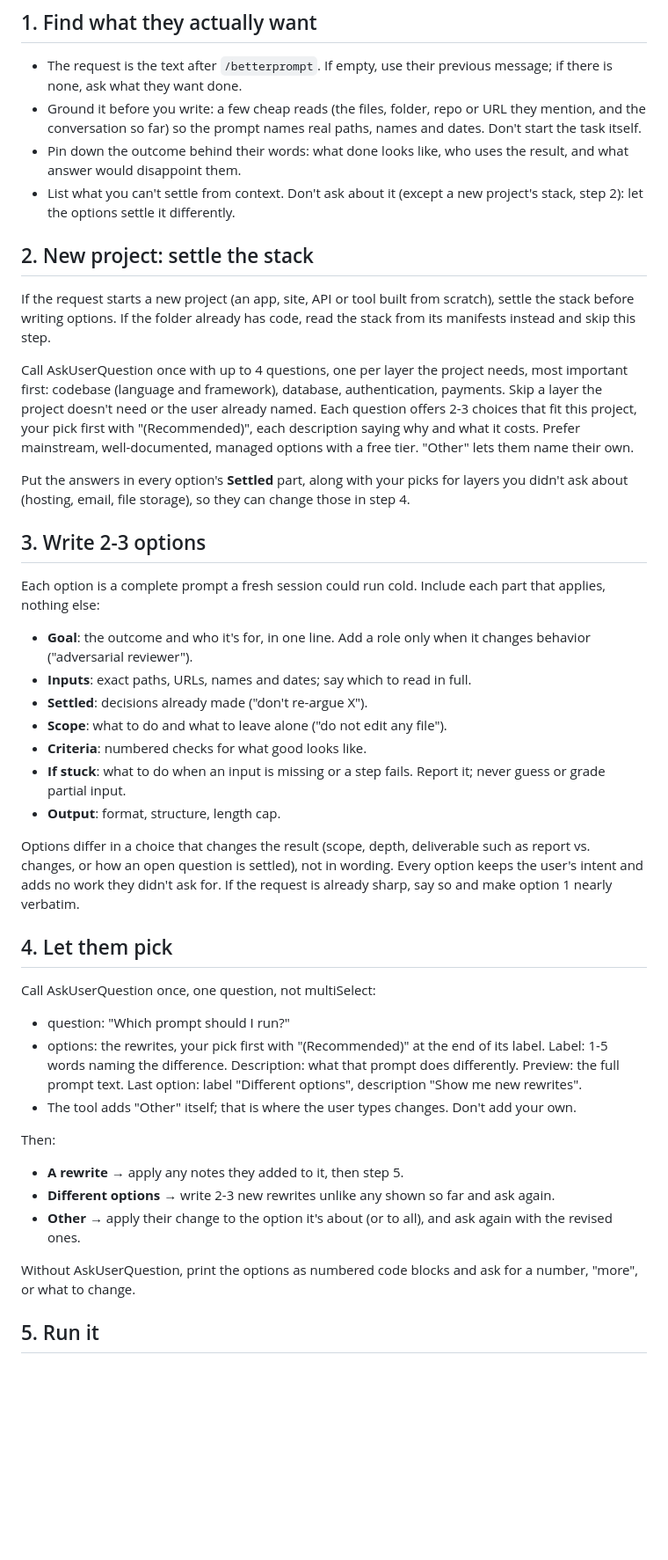
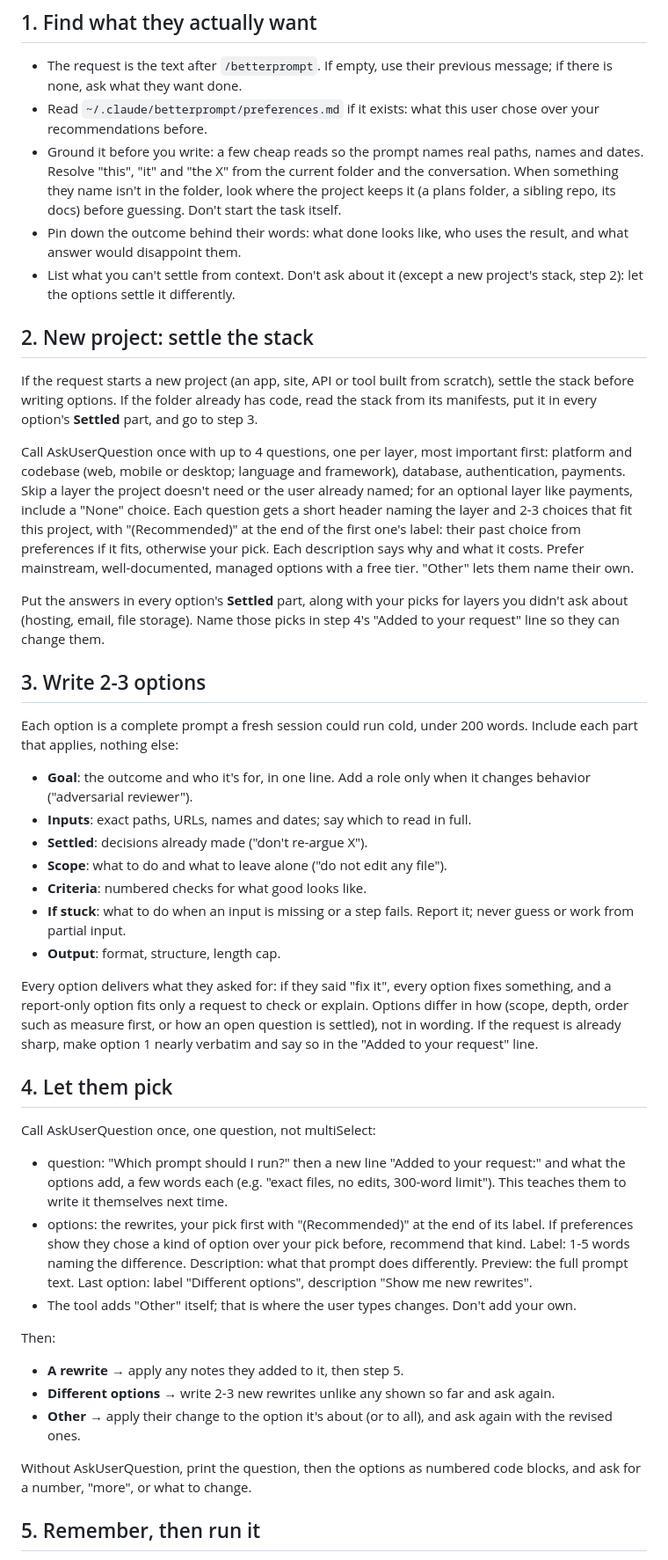
Before and after one commit to fayofye/betterprompt, a Markdown page: SKILL.md, the part around one of its changes. Shown at 88% size. Drawn GitHub-style; blank space fills up the shorter version.

```diff
--- a/SKILL.md
+++ b/SKILL.md
@@ -10,38 +10,39 @@ Brief the user's request the way you brief a subagent: rewrite it into a prompt
 ## 1. Find what they actually want
 
 - The request is the text after `/betterprompt`. If empty, use their previous message; if there is none, ask what they want done.
-- Ground it before you write: a few cheap reads (the files, folder, repo or URL they mention, and the conversation so far) so the prompt names real paths, names and dates. Don't start the task itself.
+- Read `~/.claude/betterprompt/preferences.md` if it exists: what this user chose over your recommendations before.
+- Ground it before you write: a few cheap reads so the prompt names real paths, names and dates. Resolve "this", "it" and "the X" from the current folder and the conversation. When something they name isn't in the folder, look where the project keeps it (a plans folder, a sibling repo, its docs) before guessing. Don't start the task itself.
 - Pin down the outcome behind their words: what done looks like, who uses the result, and what answer would disappoint them.
 - List what you can't settle from context. Don't ask about it (except a new project's stack, step 2): let the options settle it differently.
 
 ## 2. New project: settle the stack
 
-If the request starts a new project (an app, site, API or tool built from scratch), settle the stack before writing options. If the folder already has code, read the stack from its manifests instead and skip this step.
+If the request starts a new project (an app, site, API or tool built from scratch), settle the stack before writing options. If the folder already has code, read the stack from its manifests, put it in every option's **Settled** part, and go to step 3.
 
-Call AskUserQuestion once with up to 4 questions, one per layer the project needs, most important first: codebase (language and framework), database, authentication, payments. Skip a layer the project doesn't need or the user already named. Each question offers 2-3 choices that fit this project, your pick first with "(Recommended)", each description saying why and what it costs. Prefer mainstream, well-documented, managed options with a free tier. "Other" lets them name their own.
+Call AskUserQuestion once with up to 4 questions, one per layer, most important first: platform and codebase (web, mobile or desktop; language and framework), database, authentication, payments. Skip a layer the project doesn't need or the user already named; for an optional layer like payments, include a "None" choice. Each question gets a short header naming the layer and 2-3 choices that fit this project, with "(Recommended)" at the end of the first one's label: their past choice from preferences if it fits, otherwise your pick. Each description says why and what it costs. Prefer mainstream, well-documented, managed options with a free tier. "Other" lets them name their own.
 
-Put the answers in every option's **Settled** part, along with your picks for layers you didn't ask about (hosting, email, file storage), so they can change those in step 4.
+Put the answers in every option's **Settled** part, along with your picks for layers you didn't ask about (hosting, email, file storage). Name those picks in step 4's "Added to your request" line so they can change them.
 
 ## 3. Write 2-3 options
 
-Each option is a complete prompt a fresh session could run cold. Include each part that applies, nothing else:
+Each option is a complete prompt a fresh session could run cold, under 200 words. Include each part that applies, nothing else:
 
 - **Goal**: the outcome and who it's for, in one line. Add a role only when it changes behavior ("adversarial reviewer").
 - **Inputs**: exact paths, URLs, names and dates; say which to read in full.
 - **Settled**: decisions already made ("don't re-argue X").
 - **Scope**: what to do and what to leave alone ("do not edit any file").
 - **Criteria**: numbered checks for what good looks like.
-- **If stuck**: what to do when an input is missing or a step fails. Report it; never guess or grade partial input.
+- **If stuck**: what to do when an input is missing or a step fails. Report it; never guess or work from partial input.
 - **Output**: format, structure, length cap.
 
-Options differ in a choice that changes the result (scope, depth, deliverable such as report vs. changes, or how an open question is settled), not in wording. Every option keeps the user's intent and adds no work they didn't ask for. If the request is already sharp, say so and make option 1 nearly verbatim.
+Every option delivers what they asked for: if they said "fix it", every option fixes something, and a report-only option fits only a request to check or explain. Options differ in how (scope, depth, order such as measure first, or how an open question is settled), not in wording. If the request is already sharp, make option 1 nearly verbatim and say so in the "Added to your request" line.
 
 ## 4. Let them pick
 
 Call AskUserQuestion once, one question, not multiSelect:
 
-- question: "Which prompt should I run?"
-- options: the rewrites, your pick first with "(Recommended)" at the end of its label. Label: 1-5 words naming the difference. Description: what that prompt does differently. Preview: the full prompt text. Last option: label "Different options", description "Show me new rewrites".
+- question: "Which prompt should I run?" then a new line "Added to your request:" and what the options add, a few words each (e.g. "exact files, no edits, 300-word limit"). This teaches them to write it themselves next time.
+- options: the rewrites, your pick first with "(Recommended)" at the end of its label. If preferences show they chose a kind of option over your pick before, recommend that kind. Label: 1-5 words naming the difference. Description: what that prompt does differently. Preview: the full prompt text. Last option: label "Different options", description "Show me new rewrites".
 - The tool adds "Other" itself; that is where the user types changes. Don't add your own.
 
 Then:
@@ -50,7 +51,7 @@ Then:
 - **Different options** → write 2-3 new rewrites unlike any shown so far and ask again.
 - **Other** → apply their change to the option it's about (or to all), and ask again with the revised ones.
 
-Without AskUserQuestion, print the options as numbered code blocks and ask for a number, "more", or what to change.
+Without AskUserQuestion, print the question, then the options as numbered code blocks, and ask for a number, "more", or what to change.
 
-## 5. Run it
+## 5. Remember, then run it
 
```
Also changed, not shown: other parts of SKILL.md (+3 -1 lines), README.md (+38 -14 lines), docs/demo.gif (added), 2 other files.
